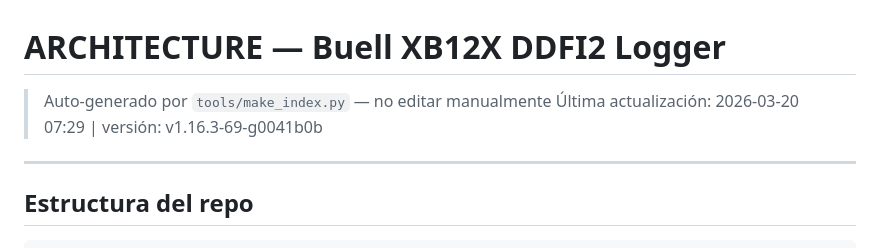
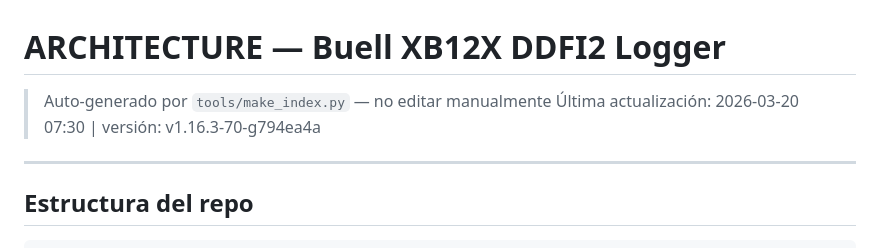
Before and after one commit to pacdavid1/buell-xb12x-logger, a Markdown page: ARCHITECTURE.md, the part around the change. Drawn GitHub-style.

```diff
--- a/ARCHITECTURE.md
+++ b/ARCHITECTURE.md
@@ -1,6 +1,6 @@
 # ARCHITECTURE — Buell XB12X DDFI2 Logger
 > Auto-generado por `tools/make_index.py` — no editar manualmente
-> Última actualización: 2026-03-20 07:29 | versión: v1.16.3-69-g0041b0b
+> Última actualización: 2026-03-20 07:30 | versión: v1.16.3-70-g794ea4a
 
 ---
 
```
Also changed, not shown: CHANGELOG.md (+1 -1 lines).
